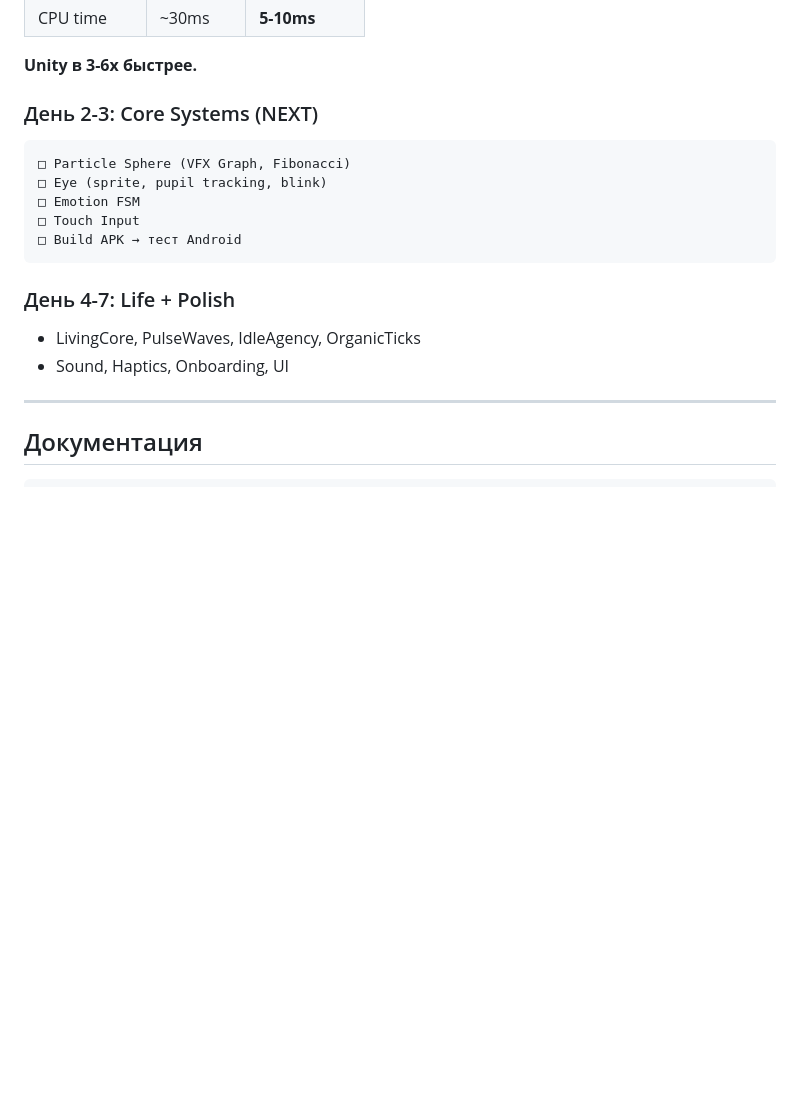
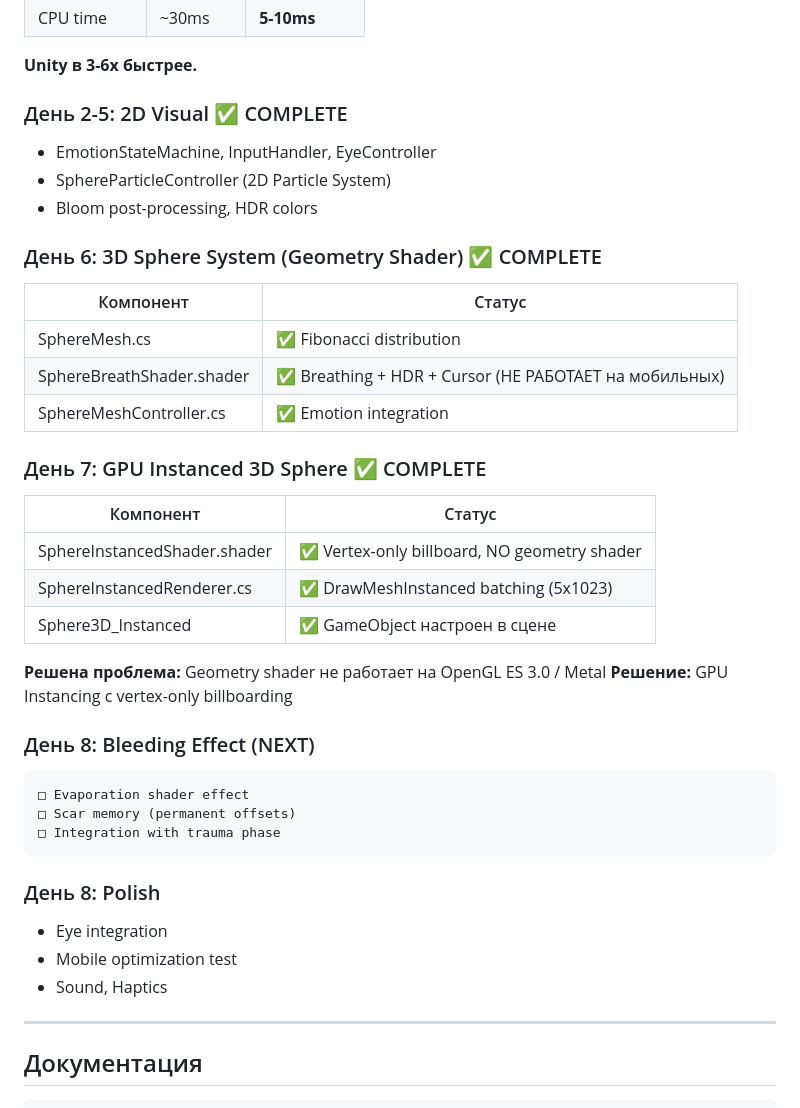
Before and after one commit to Humanji7/sphere-777, a Markdown page: docs/NEXT_SESSION.md, the part around the change. Rendered like a GitHub page; blank space fills up the shorter version.

````diff
--- a/docs/NEXT_SESSION.md
+++ b/docs/NEXT_SESSION.md
@@ -45,18 +45,39 @@
 
 **Unity в 3-6x быстрее.**
 
-### День 2-3: Core Systems (NEXT)
+### День 2-5: 2D Visual ✅ COMPLETE
+- EmotionStateMachine, InputHandler, EyeController
+- SphereParticleController (2D Particle System)
+- Bloom post-processing, HDR colors
+
+### День 6: 3D Sphere System (Geometry Shader) ✅ COMPLETE
+| Компонент | Статус |
+|-----------|--------|
+| SphereMesh.cs | ✅ Fibonacci distribution |
+| SphereBreathShader.shader | ✅ Breathing + HDR + Cursor (НЕ РАБОТАЕТ на мобильных) |
+| SphereMeshController.cs | ✅ Emotion integration |
+
+### День 7: GPU Instanced 3D Sphere ✅ COMPLETE
+| Компонент | Статус |
+|-----------|--------|
+| SphereInstancedShader.shader | ✅ Vertex-only billboard, NO geometry shader |
+| SphereInstancedRenderer.cs | ✅ DrawMeshInstanced batching (5x1023) |
+| Sphere3D_Instanced | ✅ GameObject настроен в сцене |
+
+**Решена проблема:** Geometry shader не работает на OpenGL ES 3.0 / Metal
+**Решение:** GPU Instancing с vertex-only billboarding
+
+### День 8: Bleeding Effect (NEXT)
 ```
-□ Particle Sphere (VFX Graph, Fibonacci)
-□ Eye (sprite, pupil tracking, blink)
-□ Emotion FSM
-□ Touch Input
-□ Build APK → тест Android
+□ Evaporation shader effect
+□ Scar memory (permanent offsets)
+□ Integration with trauma phase
 ```
 
-### День 4-7: Life + Polish
-- LivingCore, PulseWaves, IdleAgency, OrganicTicks
-- Sound, Haptics, Onboarding, UI
+### День 8: Polish
+- Eye integration
+- Mobile optimization test
+- Sound, Haptics
 
 ---
 
````
Also changed, not shown: docs/HANDOFF_UNITY_MIGRATION.md (+134 -114 lines).
